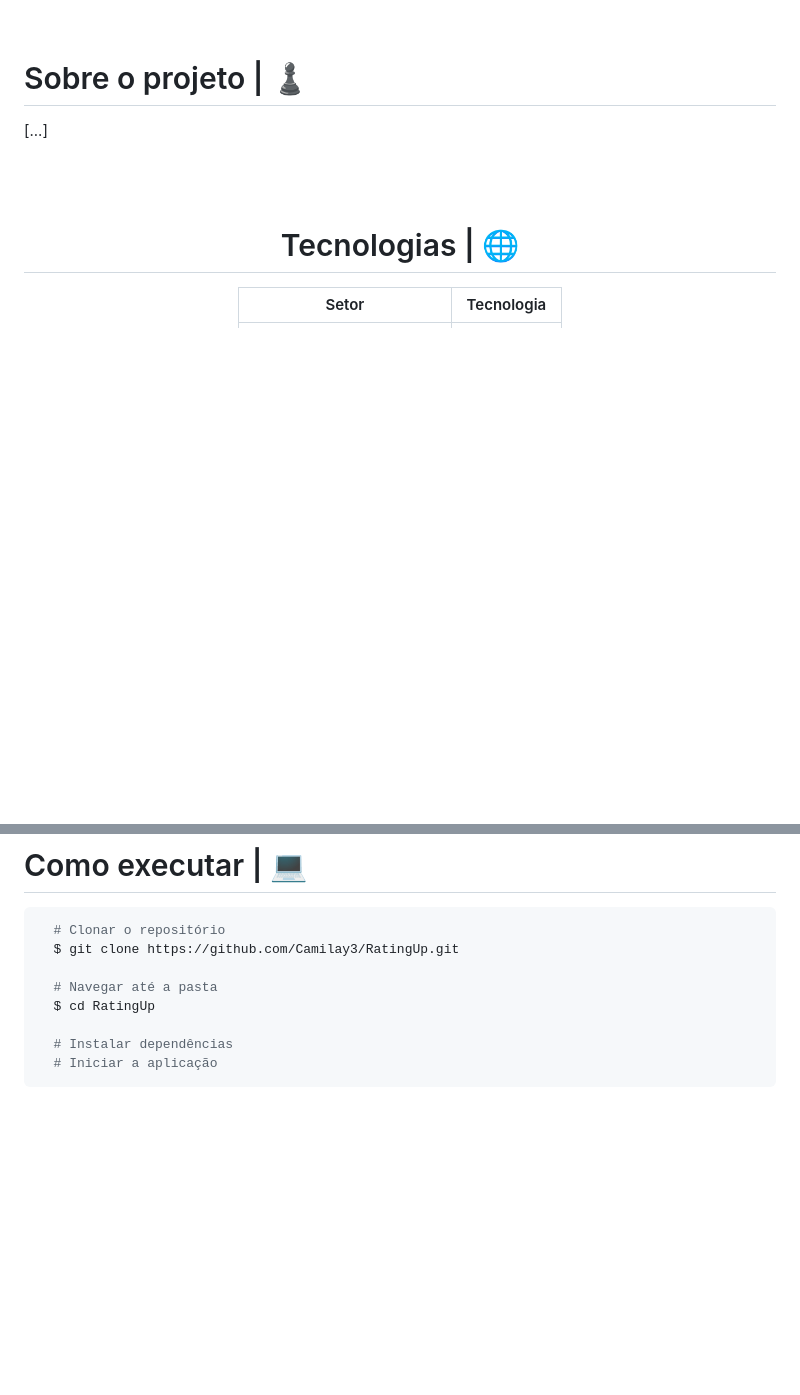
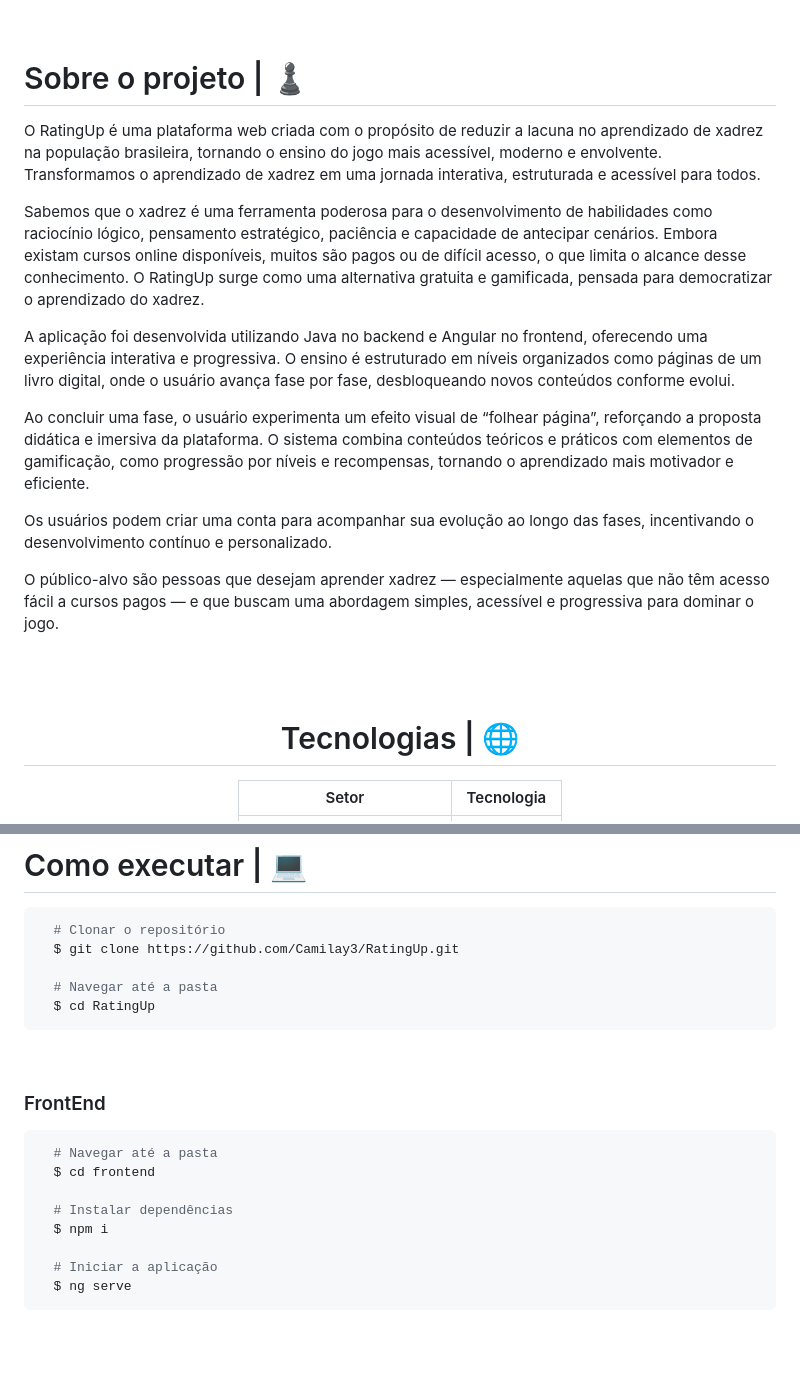
Before and after one commit to Camilay3/RatingUp, a Markdown page: README.md, 2 parts joined by grey strips. Rendered like a GitHub page; blank space fills up the shorter version.

Commit message:
docs (readme): Sobre o projeto

````diff
--- a/README.md
+++ b/README.md
@@ -17,8 +17,18 @@
 <br><br>
 
 # Sobre o projeto | ♟️
+O RatingUp é uma plataforma web criada com o propósito de reduzir a lacuna no aprendizado de xadrez na população brasileira, tornando o ensino do jogo mais acessível, moderno e envolvente. Transformamos o aprendizado de xadrez em uma jornada interativa, estruturada e acessível para todos.
 
-[...]
+Sabemos que o xadrez é uma ferramenta poderosa para o desenvolvimento de habilidades como raciocínio lógico, pensamento estratégico, paciência e capacidade de antecipar cenários. Embora existam cursos online disponíveis, muitos são pagos ou de difícil acesso, o que limita o alcance desse conhecimento. O RatingUp surge como uma alternativa gratuita e gamificada, pensada para democratizar o aprendizado do xadrez.
+
+A aplicação foi desenvolvida utilizando Java no backend e Angular no frontend, oferecendo uma experiência interativa e progressiva. O ensino é estruturado em níveis organizados como páginas de um livro digital, onde o usuário avança fase por fase, desbloqueando novos conteúdos conforme evolui.
+
+Ao concluir uma fase, o usuário experimenta um efeito visual de “folhear página”, reforçando a proposta didática e imersiva da plataforma. O sistema combina conteúdos teóricos e práticos com elementos de gamificação, como progressão por níveis e recompensas, tornando o aprendizado mais motivador e eficiente.
+
+Os usuários podem criar uma conta para acompanhar sua evolução ao longo das fases, incentivando o desenvolvimento contínuo e personalizado.
+
+O público-alvo são pessoas que desejam aprender xadrez — especialmente aquelas que não têm acesso fácil a cursos pagos — e que buscam uma abordagem simples, acessível e progressiva para dominar o jogo.
+
 
 <br><br>
 
@@ -95,9 +105,20 @@ Design                  | <img src="https://img.shields.io/badge/figma-0078D6?st
 
   # Navegar até a pasta
   $ cd RatingUp
+```
+
+<br>
+
+### FrontEnd
+```bash
+  # Navegar até a pasta
+  $ cd frontend
 
   # Instalar dependências
+  $ npm i
+
   # Iniciar a aplicação
+  $ ng serve
 ```
 
 <br><br>
````
Also changed, not shown: other parts of README.md (+1 -1 lines).
